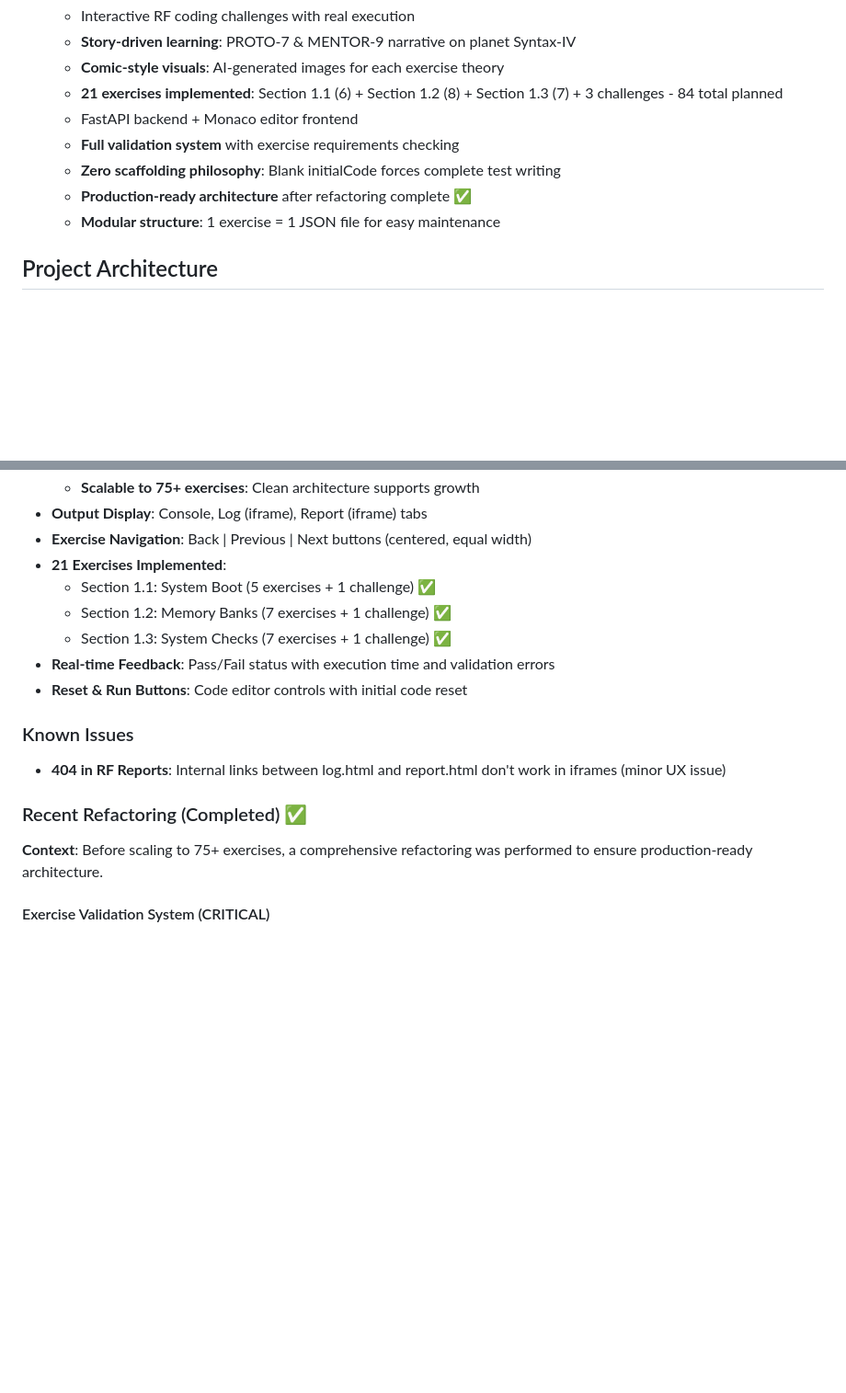
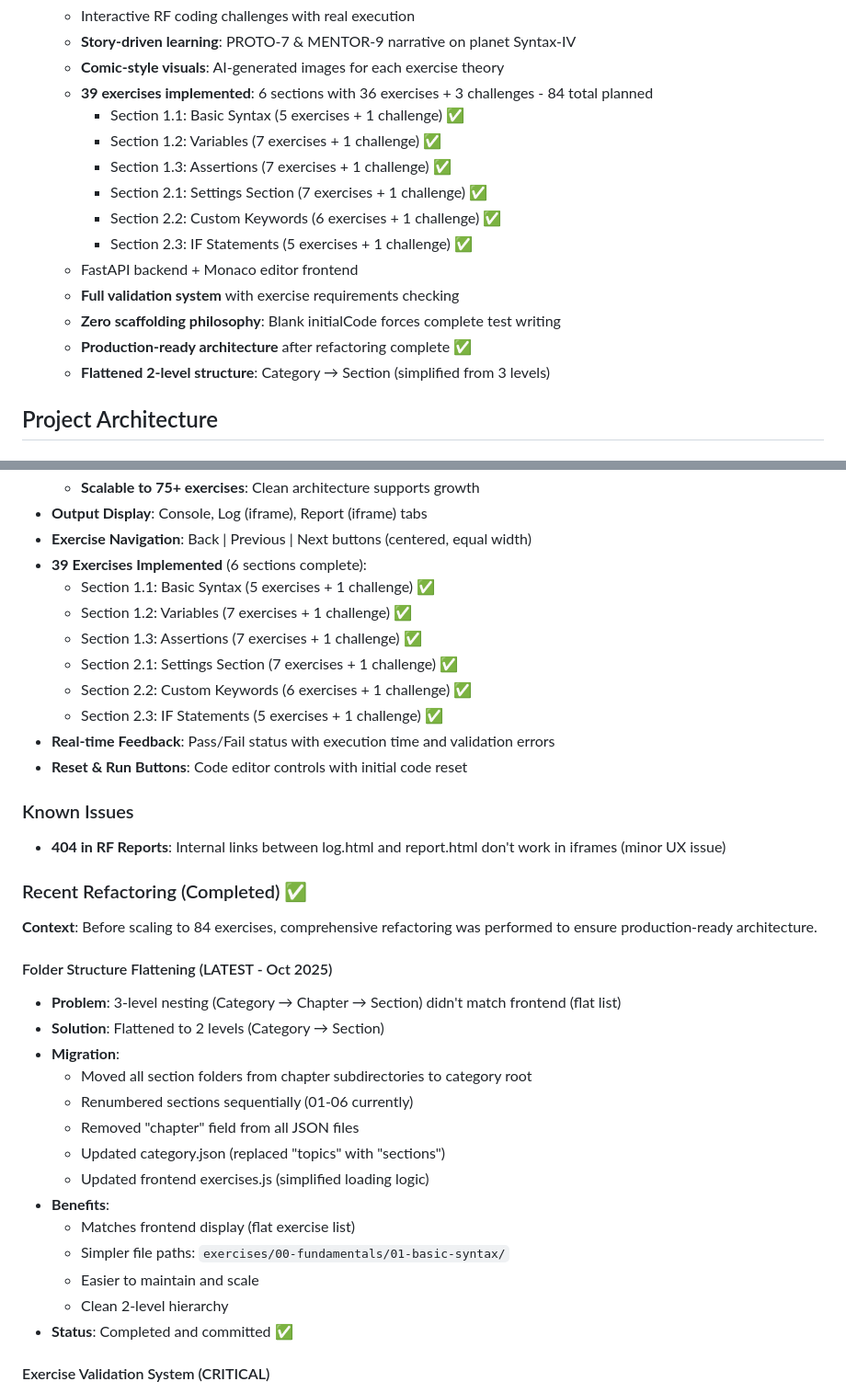
Before and after one commit to Khalandr/robot-framework-syllabus-tests, a Markdown page: CLAUDE.md, 2 parts joined by grey strips. Shown at 92% size. GitHub-like rendering; blank space fills up the shorter version.

```diff
--- a/CLAUDE.md
+++ b/CLAUDE.md
@@ -53,12 +53,18 @@ This is a Robot Framework training and practice platform with two main features:
    - Interactive RF coding challenges with real execution
    - **Story-driven learning**: PROTO-7 & MENTOR-9 narrative on planet Syntax-IV
    - **Comic-style visuals**: AI-generated images for each exercise theory
-   - **21 exercises implemented**: Section 1.1 (6) + Section 1.2 (8) + Section 1.3 (7) + 3 challenges - 84 total planned
+   - **39 exercises implemented**: 6 sections with 36 exercises + 3 challenges - 84 total planned
+     - Section 1.1: Basic Syntax (5 exercises + 1 challenge) ✅
+     - Section 1.2: Variables (7 exercises + 1 challenge) ✅
+     - Section 1.3: Assertions (7 exercises + 1 challenge) ✅
+     - Section 2.1: Settings Section (7 exercises + 1 challenge) ✅
+     - Section 2.2: Custom Keywords (6 exercises + 1 challenge) ✅
+     - Section 2.3: IF Statements (5 exercises + 1 challenge) ✅
    - FastAPI backend + Monaco editor frontend
    - **Full validation system** with exercise requirements checking
    - **Zero scaffolding philosophy**: Blank initialCode forces complete test writing
    - **Production-ready architecture** after refactoring complete ✅
-   - **Modular structure**: 1 exercise = 1 JSON file for easy maintenance
+   - **Flattened 2-level structure**: Category → Section (simplified from 3 levels)
 
 ## Project Architecture
 
@@ -358,10 +370,13 @@ Design characteristics:
   - **Scalable to 75+ exercises**: Clean architecture supports growth
 - **Output Display**: Console, Log (iframe), Report (iframe) tabs
 - **Exercise Navigation**: Back | Previous | Next buttons (centered, equal width)
-- **21 Exercises Implemented**:
-  - Section 1.1: System Boot (5 exercises + 1 challenge) ✅
-  - Section 1.2: Memory Banks (7 exercises + 1 challenge) ✅
-  - Section 1.3: System Checks (7 exercises + 1 challenge) ✅
+- **39 Exercises Implemented** (6 sections complete):
+  - Section 1.1: Basic Syntax (5 exercises + 1 challenge) ✅
+  - Section 1.2: Variables (7 exercises + 1 challenge) ✅
+  - Section 1.3: Assertions (7 exercises + 1 challenge) ✅
+  - Section 2.1: Settings Section (7 exercises + 1 challenge) ✅
+  - Section 2.2: Custom Keywords (6 exercises + 1 challenge) ✅
+  - Section 2.3: IF Statements (5 exercises + 1 challenge) ✅
 - **Real-time Feedback**: Pass/Fail status with execution time and validation errors
 - **Reset & Run Buttons**: Code editor controls with initial code reset
 
@@ -370,7 +385,23 @@ Design characteristics:
 
 ### Recent Refactoring (Completed) ✅
 
-**Context**: Before scaling to 75+ exercises, a comprehensive refactoring was performed to ensure production-ready architecture.
+**Context**: Before scaling to 84 exercises, comprehensive refactoring was performed to ensure production-ready architecture.
+
+#### Folder Structure Flattening (LATEST - Oct 2025)
+- **Problem**: 3-level nesting (Category → Chapter → Section) didn't match frontend (flat list)
+- **Solution**: Flattened to 2 levels (Category → Section)
+- **Migration**:
+  - Moved all section folders from chapter subdirectories to category root
+  - Renumbered sections sequentially (01-06 currently)
+  - Removed "chapter" field from all JSON files
+  - Updated category.json (replaced "topics" with "sections")
+  - Updated frontend exercises.js (simplified loading logic)
+- **Benefits**:
+  - Matches frontend display (flat exercise list)
+  - Simpler file paths: `exercises/00-fundamentals/01-basic-syntax/`
+  - Easier to maintain and scale
+  - Clean 2-level hierarchy
+- **Status**: Completed and committed ✅
 
 #### Exercise Validation System (CRITICAL)
 - **Problem**: Exercises ran code but didn't validate against requirements
```
Also changed, not shown: other parts of CLAUDE.md (+88 -60 lines).
